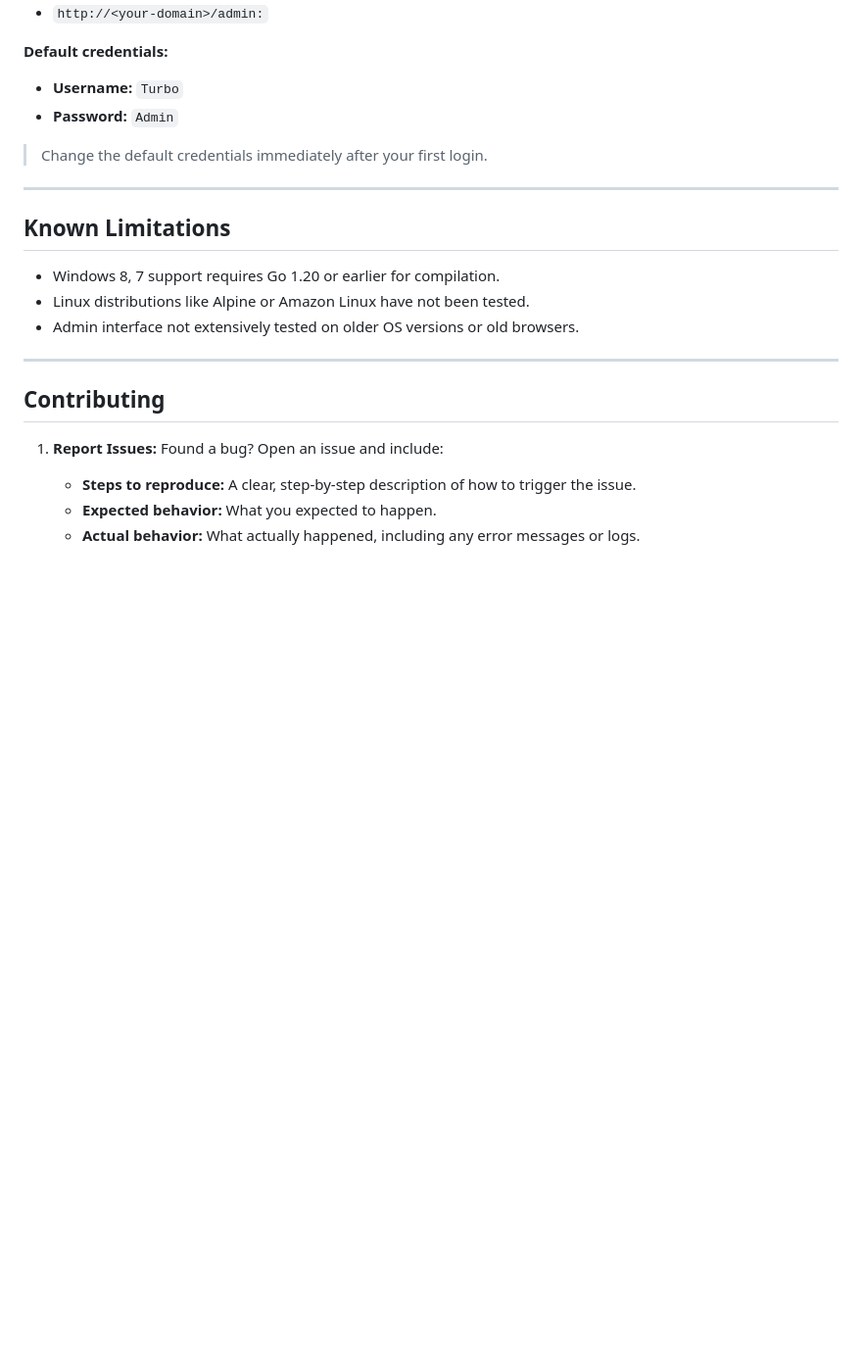
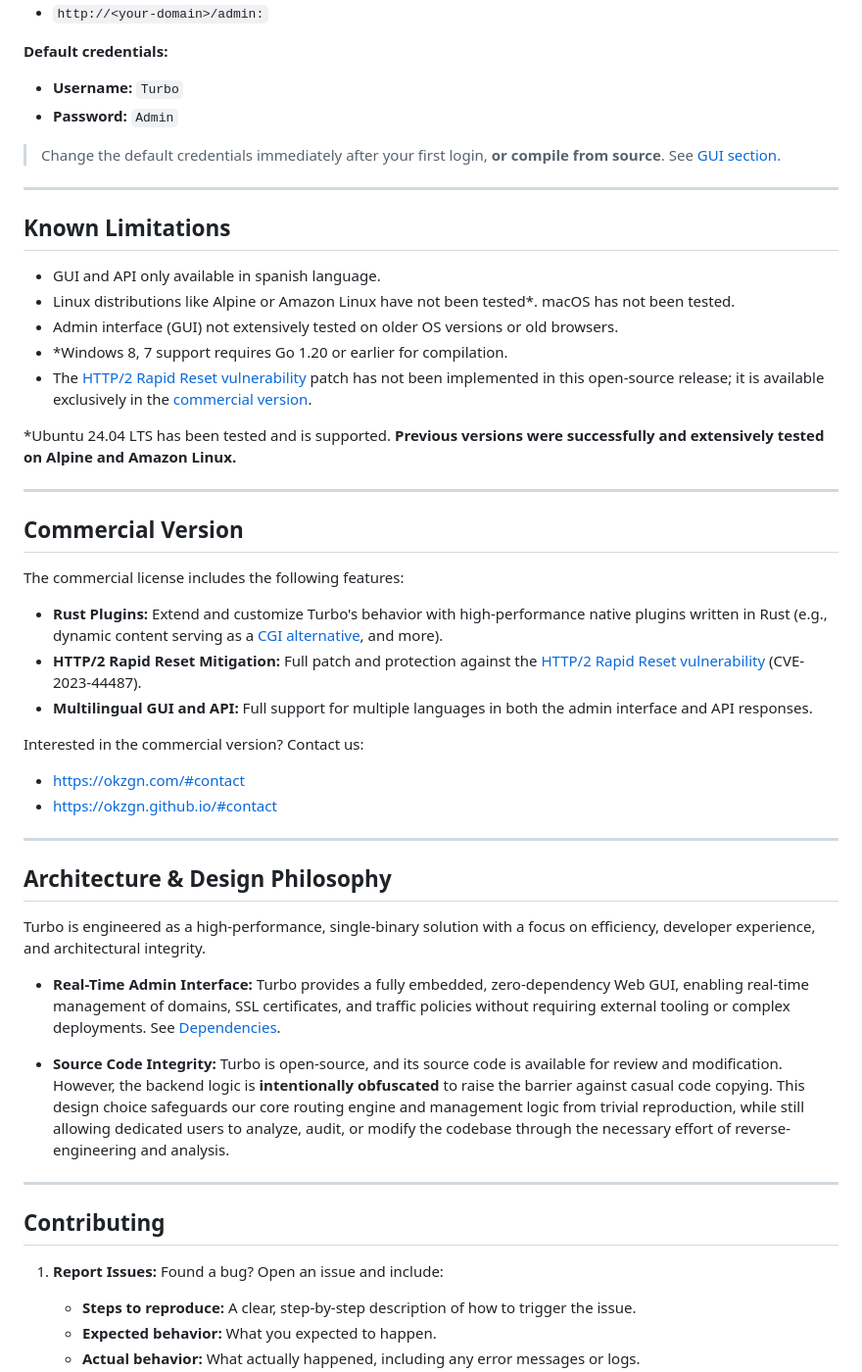
Before and after one commit to okzgn/turbo-go, a Markdown page: README.md, the part around one of its changes. Shown at 98% size. Rendered like a GitHub page; blank space fills up the shorter version.

```diff
--- a/README.md
+++ b/README.md
@@ -121,14 +103,42 @@ Once Turbo is running, access the admin interface at:
 - **Username:** `Turbo`
 - **Password:** `Admin`
 
-> Change the default credentials immediately after your first login.
+> Change the default credentials immediately after your first login, **or compile from source**. See [GUI section](https://turbo-server.github.io/#Get-started-on-interface).
 
 ---
 
 ## Known Limitations
-- Windows 8, 7 support requires Go 1.20 or earlier for compilation.
-- Linux distributions like Alpine or Amazon Linux have not been tested.
-- Admin interface not extensively tested on older OS versions or old browsers.
+- GUI and API only available in spanish language.
+- Linux distributions like Alpine or Amazon Linux have not been tested*. macOS has not been tested.
+- Admin interface (GUI) not extensively tested on older OS versions or old browsers.
+- *Windows 8, 7 support requires Go 1.20 or earlier for compilation.
+- The [HTTP/2 Rapid Reset vulnerability](https://blog.cloudflare.com/technical-breakdown-http2-rapid-reset-ddos-attack) patch has not been implemented in this open-source release; it is available exclusively in the [commercial version](#commercial-version).
+
+*Ubuntu 24.04 LTS has been tested and is supported. **Previous versions were successfully and extensively tested on Alpine and Amazon Linux.**
+
+---
+
+## Commercial Version
+
+The commercial license includes the following features:
+
+- **Rust Plugins:** Extend and customize Turbo's behavior with high-performance native plugins written in Rust (e.g., dynamic content serving as a [CGI alternative](https://turbo-server.github.io/#so-3), and more).
+- **HTTP/2 Rapid Reset Mitigation:** Full patch and protection against the [HTTP/2 Rapid Reset vulnerability](https://blog.cloudflare.com/technical-breakdown-http2-rapid-reset-ddos-attack) (CVE-2023-44487).
+- **Multilingual GUI and API:** Full support for multiple languages in both the admin interface and API responses.
+
+Interested in the commercial version? Contact us:
+- https://okzgn.com/#contact
+- https://okzgn.github.io/#contact
+
+---
+
+## Architecture & Design Philosophy
+
+Turbo is engineered as a high-performance, single-binary solution with a focus on efficiency, developer experience, and architectural integrity.
+
+*   **Real-Time Admin Interface:** Turbo provides a fully embedded, zero-dependency Web GUI, enabling real-time management of domains, SSL certificates, and traffic policies without requiring external tooling or complex deployments. See [Dependencies](#dependencies).
+
+*   **Source Code Integrity:** Turbo is open-source, and its source code is available for review and modification. However, the backend logic is **intentionally obfuscated** to raise the barrier against casual code copying. This design choice safeguards our core routing engine and management logic from trivial reproduction, while still allowing dedicated users to analyze, audit, or modify the codebase through the necessary effort of reverse-engineering and analysis.
 
 ---
 
```
Also changed, not shown: other parts of README.md (+14 -32 lines).
